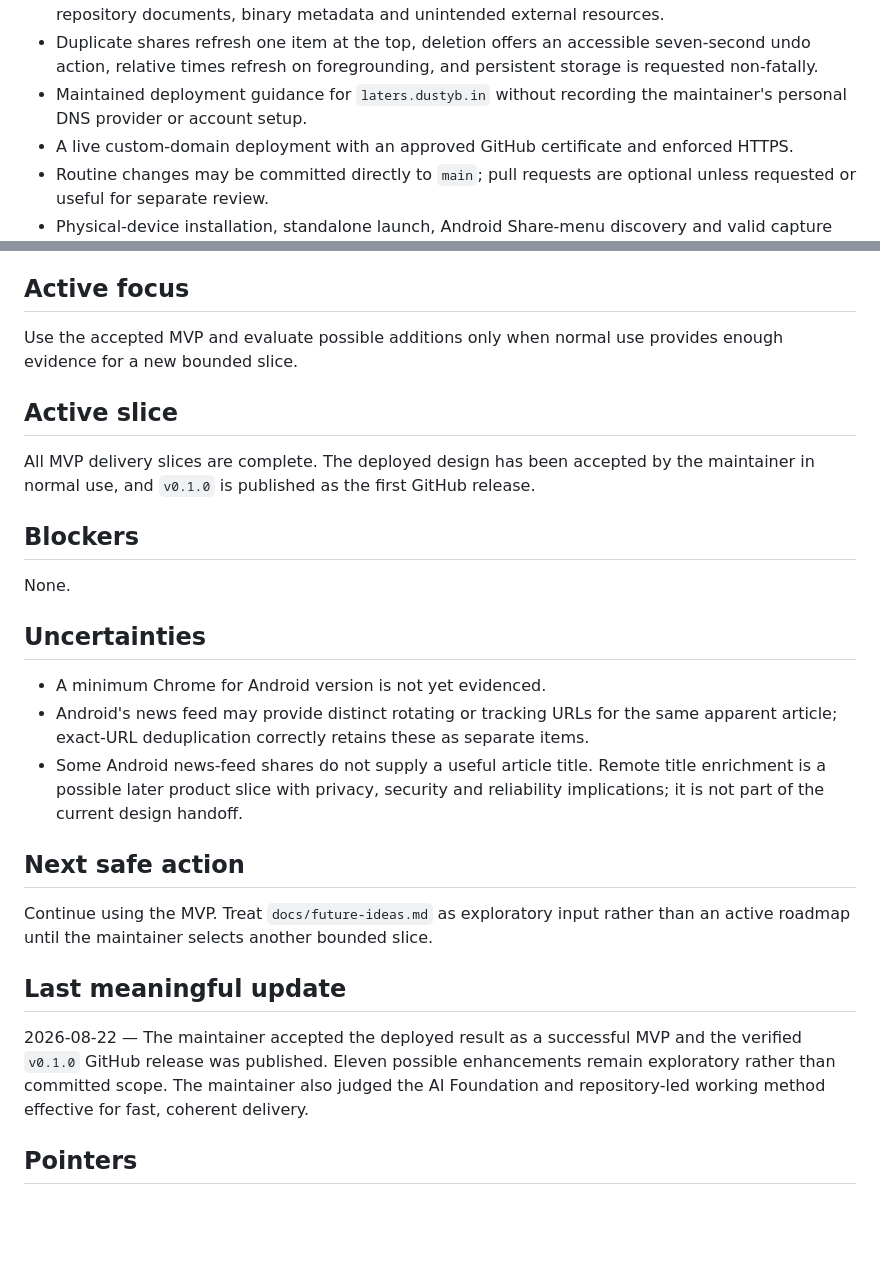
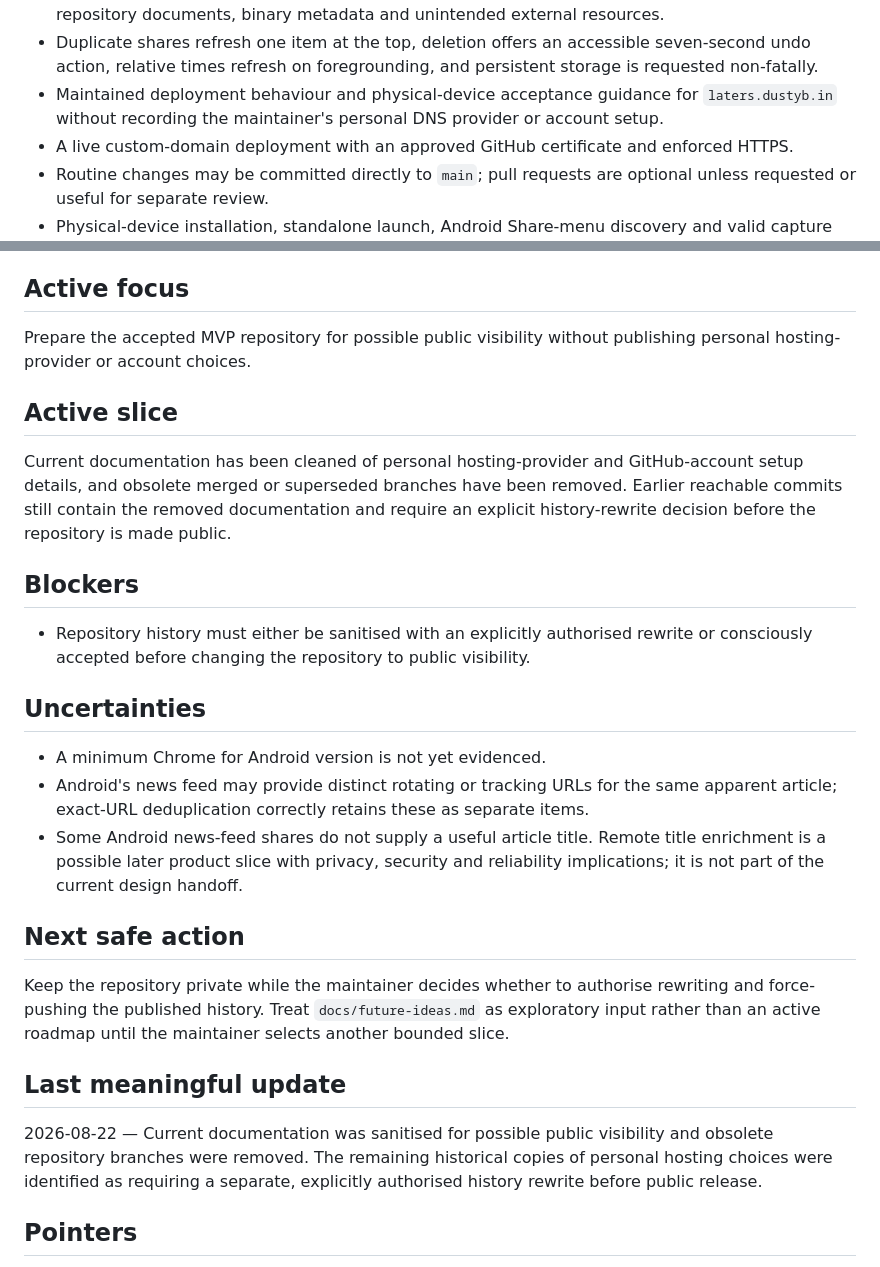
Before and after one commit to gromitski/laters, a Markdown page: memory/now.md, 2 parts joined by grey strips. Drawn GitHub-style; blank space fills up the shorter version.

Commit message:
Remove personal hosting details

```diff
--- a/memory/now.md
+++ b/memory/now.md
@@ -26,7 +26,7 @@ Slices 1 to 6 are implemented, published and accepted at `https://laters.dustyb.
 - The repository's Pages source is configured for GitHub Actions and the production workflow has deployed successfully.
 - A repeatable public-build audit covering common secrets, personal data, local paths, source maps, repository documents, binary metadata and unintended external resources.
 - Duplicate shares refresh one item at the top, deletion offers an accessible seven-second undo action, relative times refresh on foregrounding, and persistent storage is requested non-fatally.
-- Maintained deployment guidance for `laters.dustyb.in` without recording the maintainer's personal DNS provider or account setup.
+- Maintained deployment behaviour and physical-device acceptance guidance for `laters.dustyb.in` without recording the maintainer's personal DNS provider or account setup.
 - A live custom-domain deployment with an approved GitHub certificate and enforced HTTPS.
 - Routine changes may be committed directly to `main`; pull requests are optional unless requested or useful for separate review.
 - Physical-device installation, standalone launch, Android Share-menu discovery and valid capture verified on Chrome for Android `151.0.7922.173`.
@@ -38,15 +38,15 @@ Slices 1 to 6 are implemented, published and accepted at `https://laters.dustyb.
 
 ## Active focus
 
-Use the accepted MVP and evaluate possible additions only when normal use provides enough evidence for a new bounded slice.
+Prepare the accepted MVP repository for possible public visibility without publishing personal hosting-provider or account choices.
 
 ## Active slice
 
-All MVP delivery slices are complete. The deployed design has been accepted by the maintainer in normal use, and `v0.1.0` is published as the first GitHub release.
+Current documentation has been cleaned of personal hosting-provider and GitHub-account setup details, and obsolete merged or superseded branches have been removed. Earlier reachable commits still contain the removed documentation and require an explicit history-rewrite decision before the repository is made public.
 
 ## Blockers
 
-None.
+- Repository history must either be sanitised with an explicitly authorised rewrite or consciously accepted before changing the repository to public visibility.
 
 ## Uncertainties
 
@@ -56,11 +56,11 @@ None.
 
 ## Next safe action
 
-Continue using the MVP. Treat `docs/future-ideas.md` as exploratory input rather than an active roadmap until the maintainer selects another bounded slice.
+Keep the repository private while the maintainer decides whether to authorise rewriting and force-pushing the published history. Treat `docs/future-ideas.md` as exploratory input rather than an active roadmap until the maintainer selects another bounded slice.
 
 ## Last meaningful update
 
-2026-08-22 — The maintainer accepted the deployed result as a successful MVP and the verified `v0.1.0` GitHub release was published. Eleven possible enhancements remain exploratory rather than committed scope. The maintainer also judged the AI Foundation and repository-led working method effective for fast, coherent delivery.
+2026-08-22 — Current documentation was sanitised for possible public visibility and obsolete repository branches were removed. The remaining historical copies of personal hosting choices were identified as requiring a separate, explicitly authorised history rewrite before public release.
 
 ## Pointers
 
```
Also changed, not shown: docs/deployment.md (+1 -2 lines), memory/agreements.md (+7 -0 lines).
